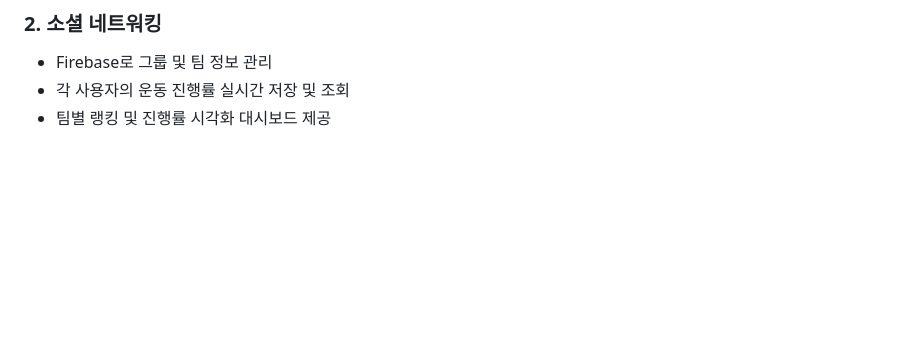
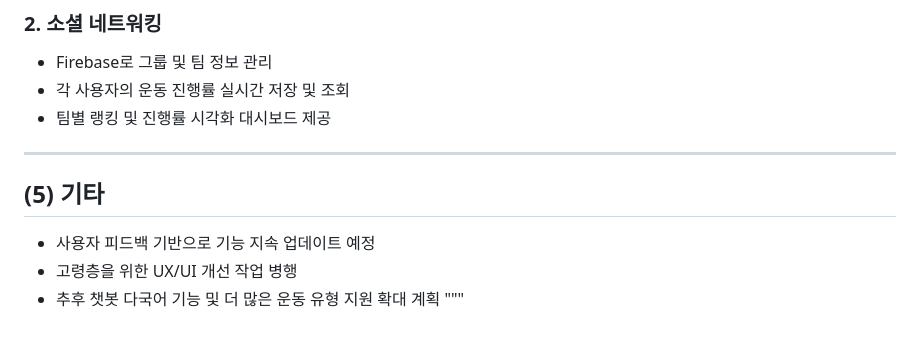
Before and after one commit to zion0117/my-project, a Markdown page: Capstone-1stReport-31-김미니 v1-2025-03-22.md, the part around the change. Drawn GitHub-style; blank space fills up the shorter version.

```diff
--- a/Capstone-1stReport-31-김미니 v1-2025-03-22.md
+++ b/Capstone-1stReport-31-김미니 v1-2025-03-22.md
@@ -97,4 +97,11 @@
 - Firebase로 그룹 및 팀 정보 관리
 - 각 사용자의 운동 진행률 실시간 저장 및 조회
 - 팀별 랭킹 및 진행률 시각화 대시보드 제공
-<br>
+---
+
+## (5) 기타
+
+- 사용자 피드백 기반으로 기능 지속 업데이트 예정
+- 고령층을 위한 UX/UI 개선 작업 병행
+- 추후 챗봇 다국어 기능 및 더 많은 운동 유형 지원 확대 계획
+"""
```
